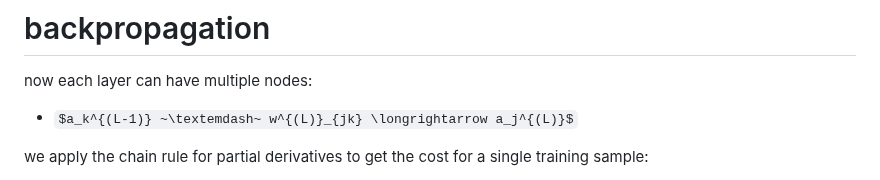
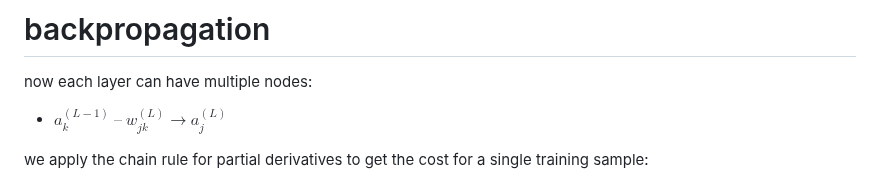
Before and after one commit to mahmoudesmail/tu-wien-data-science-summaries, a Markdown page: ml - machine learning 184.702/backprop.md, the part around the change. Drawn GitHub-style; some formulas as TeX source.

```diff
--- a/ml - machine learning 184.702/backprop.md
+++ b/ml - machine learning 184.702/backprop.md
@@ -65,7 +65,7 @@ this way we get the complete gradient vector, which we use to update the weights
 
 now each layer can have multiple nodes:
 
-- $a_k^{(L-1)} ~\textemdash~ w^{(L)}_{jk} \longrightarrow a_j^{(L)}$
+- $a_k^{(L-1)} ~ – ~ w^{(L)}_{jk} \longrightarrow a_j^{(L)}$
 
 we apply the chain rule for partial derivatives to get the cost for a single training sample:
 
```
